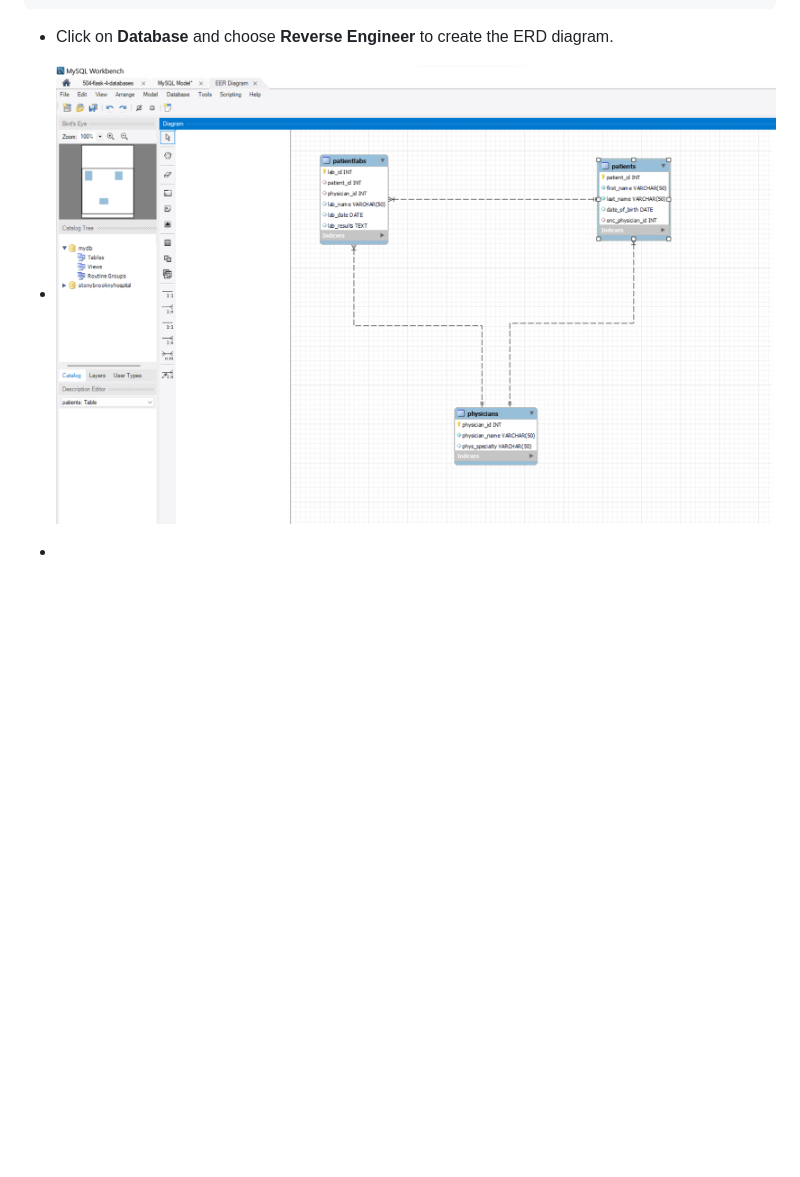
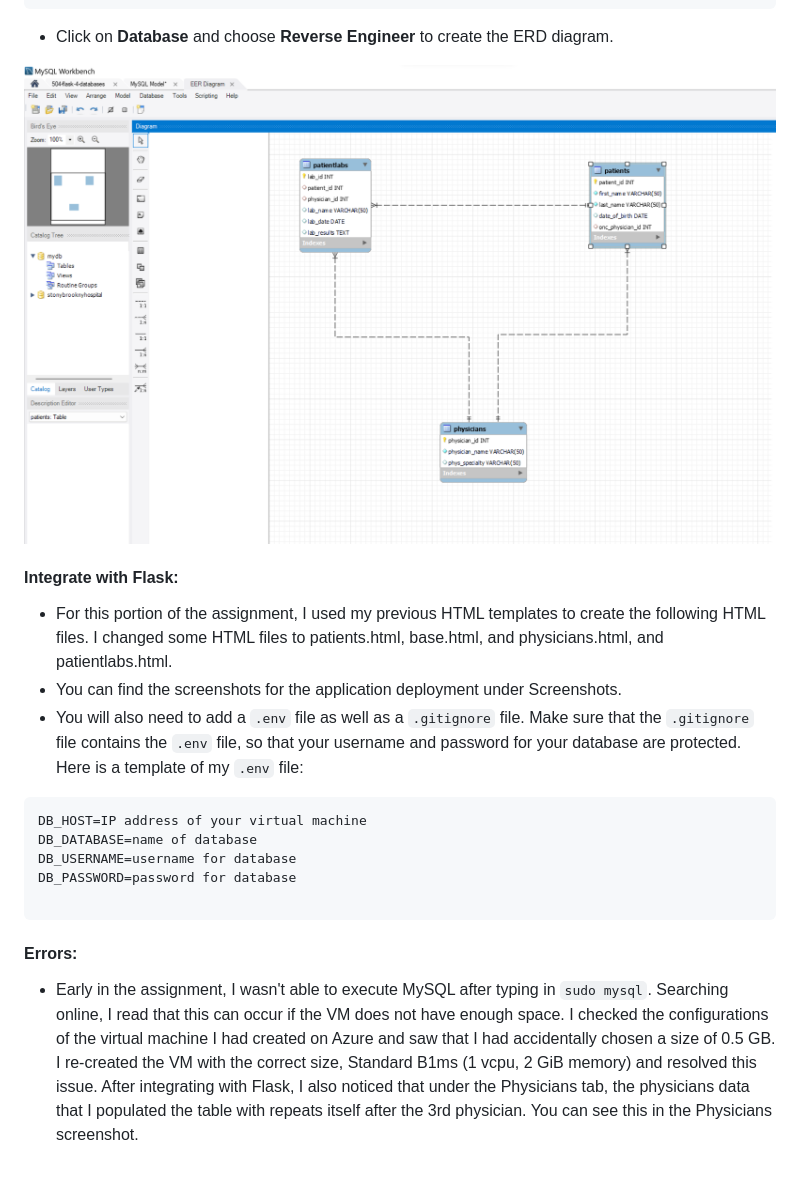
Before and after one commit to zf81/flask_4_databases_mysql_vm, a Markdown page: README.md, the part around the change. Drawn GitHub-style; blank space fills up the shorter version.

````diff
--- a/README.md
+++ b/README.md
@@ -78,6 +78,19 @@ INSERT INTO patientlabs (patient_id, physician_id, lab_name, lab_date, lab_resul
 
  - Click on **Database** and choose **Reverse Engineer** to create the ERD diagram.
 
- - ![image](https://github.com/zf81/flask_4_databases_mysql_vm/blob/main/Screenshots/ERD.png?raw=true)
+![image](https://github.com/zf81/flask_4_databases_mysql_vm/blob/main/Screenshots/ERD.png?raw=true)
 
- -
+#### Integrate with Flask:
+ - For this portion of the assignment, I used my previous HTML templates to create the following HTML files. I changed some HTML files to patients.html, base.html, and physicians.html, and patientlabs.html.
+ - You can find the screenshots for the application deployment under Screenshots.
+ - You will also need to add a ```.env``` file as well as a ```.gitignore``` file. Make sure that the ```.gitignore``` file contains the ```.env``` file, so that your username and password for your database are protected. Here is a template of my ```.env``` file:
+
+```
+DB_HOST=IP address of your virtual machine
+DB_DATABASE=name of database
+DB_USERNAME=username for database
+DB_PASSWORD=password for database
+
+```
+#### Errors:
+- Early in the assignment, I wasn't able to execute MySQL after typing in ```sudo mysql```. Searching online, I read that this can occur if the VM does not have enough space. I checked the configurations of the virtual machine I had created on Azure and saw that I had accidentally chosen a size of 0.5 GB. I re-created the VM with the correct size, Standard B1ms (1 vcpu, 2 GiB memory) and resolved this issue. After integrating with Flask, I also noticed that under the Physicians tab, the physicians data that I populated the table with repeats itself after the 3rd physician. You can see this in the Physicians screenshot.
````
